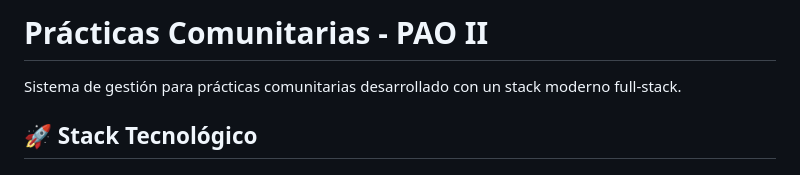
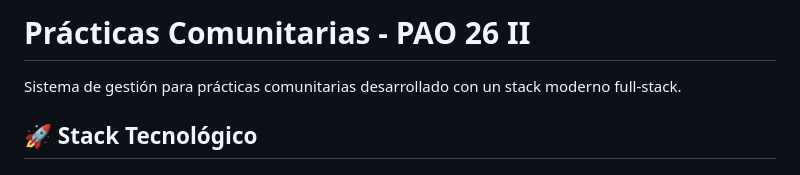
Before and after one commit to Lab-Bioingenieria/EMGTRAINNER, a Markdown page: README.md, the part around the change. Rendered like a GitHub page.

```diff
--- a/README.md
+++ b/README.md
@@ -1,4 +1,4 @@
-# Prácticas Comunitarias - PAO II
+# Prácticas Comunitarias - PAO 26 II
 
 Sistema de gestión para prácticas comunitarias desarrollado con un stack moderno full-stack.
 
```
